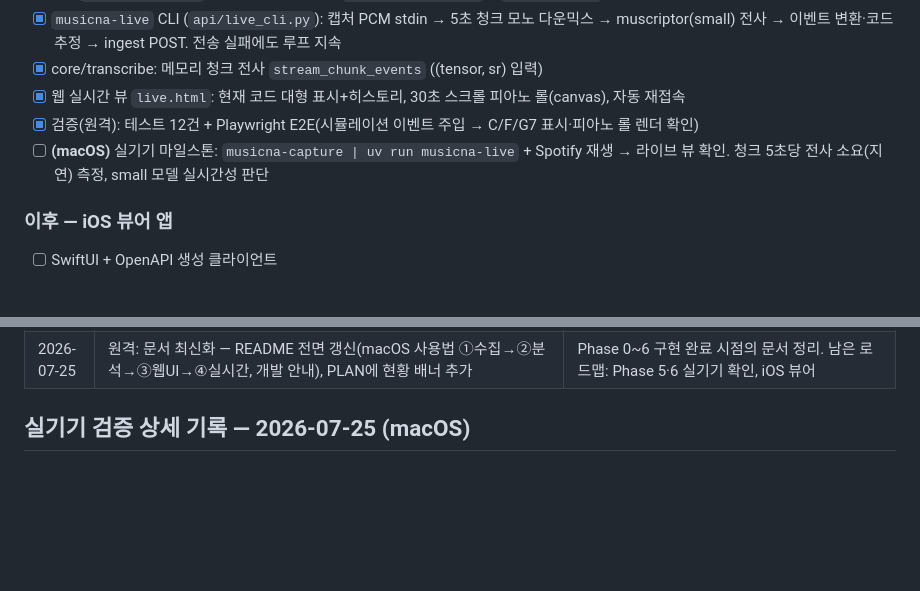
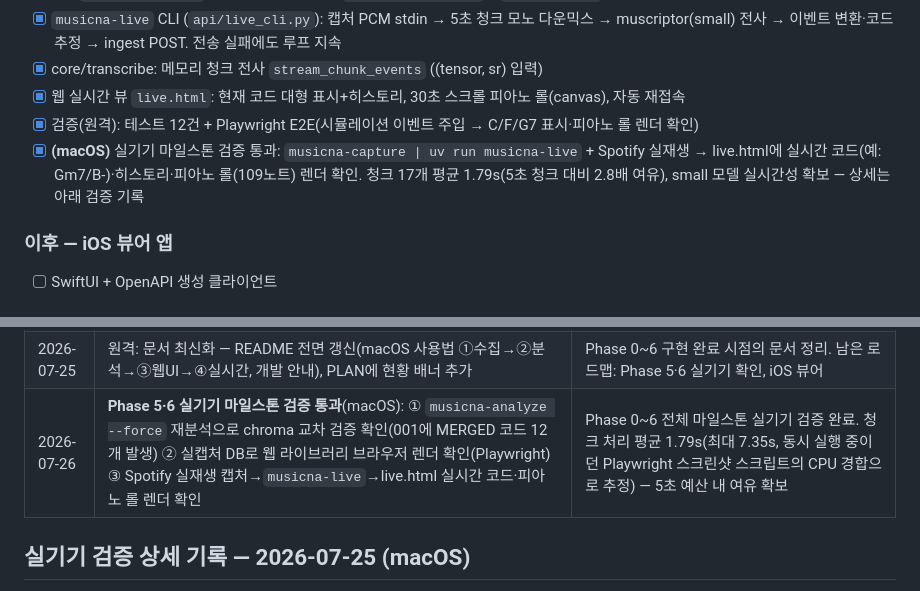
Before and after one commit to dastjead/musicna, a Markdown page: docs/PROGRESS.md, 2 parts joined by grey strips. Rendered like a GitHub page; blank space fills up the shorter version.

```diff
--- a/docs/PROGRESS.md
+++ b/docs/PROGRESS.md
@@ -74,7 +74,7 @@
 - [x] core/transcribe: 메모리 청크 전사 `stream_chunk_events` ((tensor, sr) 입력)
 - [x] 웹 실시간 뷰 `live.html`: 현재 코드 대형 표시+히스토리, 30초 스크롤 피아노 롤(canvas), 자동 재접속
 - [x] 검증(원격): 테스트 12건 + Playwright E2E(시뮬레이션 이벤트 주입 → C/F/G7 표시·피아노 롤 렌더 확인)
-- [ ] **(macOS)** 실기기 마일스톤: `musicna-capture | uv run musicna-live` + Spotify 재생 → 라이브 뷰 확인. 청크 5초당 전사 소요(지연) 측정, small 모델 실시간성 판단
+- [x] **(macOS)** 실기기 마일스톤 검증 통과: `musicna-capture | uv run musicna-live` + Spotify 실재생 → live.html에 실시간 코드(예: Gm7/B-)·히스토리·피아노 롤(109노트) 렌더 확인. 청크 17개 평균 1.79s(5초 청크 대비 2.8배 여유), small 모델 실시간성 확보 — 상세는 아래 검증 기록
 
 ### 이후 — iOS 뷰어 앱
 - [ ] SwiftUI + OpenAPI 생성 클라이언트
@@ -99,6 +99,7 @@
 | 2026-07-25 | 원격: 코드 진행 chroma 교차 검증 — chords_audio(템플릿 매칭) + merge_chord_tracks, analyze_track 연결 | 52 passed, 1 skipped. 합성 사인파 3화음에서 C/F/G/C·Am 정확, MIDI·오디오 일치 시 MERGED(신뢰도 보너스). `chroma` extra 신설, dev 그룹에 librosa 추가(테스트용) |
 | 2026-07-25 | 원격: Phase 6 구현 — LiveEvent 계약, LiveChordTracker, WS 브로드캐스트(/live/ingest→/ws/live), `musicna-live` CLI, 웹 라이브 뷰(코드+피아노 롤) | 63 passed, 1 skipped. Playwright E2E(이벤트 시뮬레이션)로 렌더 확인. **발견**: 기본 uvicorn에 WS 백엔드 없음 → websockets 의존성 추가. muscriptor 실전사 스트림은 macOS 검증 대기 |
 | 2026-07-25 | 원격: 문서 최신화 — README 전면 갱신(macOS 사용법 ①수집→②분석→③웹UI→④실시간, 개발 안내), PLAN에 현황 배너 추가 | Phase 0~6 구현 완료 시점의 문서 정리. 남은 로드맵: Phase 5·6 실기기 확인, iOS 뷰어 |
+| 2026-07-26 | **Phase 5·6 실기기 마일스톤 검증 통과**(macOS): ① `musicna-analyze --force` 재분석으로 chroma 교차 검증 확인(001에 MERGED 코드 12개 발생) ② 실캡처 DB로 웹 라이브러리 브라우저 렌더 확인(Playwright) ③ Spotify 실재생 캡처→`musicna-live`→live.html 실시간 코드·피아노 롤 렌더 확인 | Phase 0~6 전체 마일스톤 실기기 검증 완료. 청크 처리 평균 1.79s(최대 7.35s, 동시 실행 중이던 Playwright 스크린샷 스크립트의 CPU 경합으로 추정) — 5초 예산 내 여유 확보 |
 
 ## 실기기 검증 상세 기록 — 2026-07-25 (macOS)
 
```
Also changed, not shown: other parts of docs/PROGRESS.md (+14 -4 lines).
